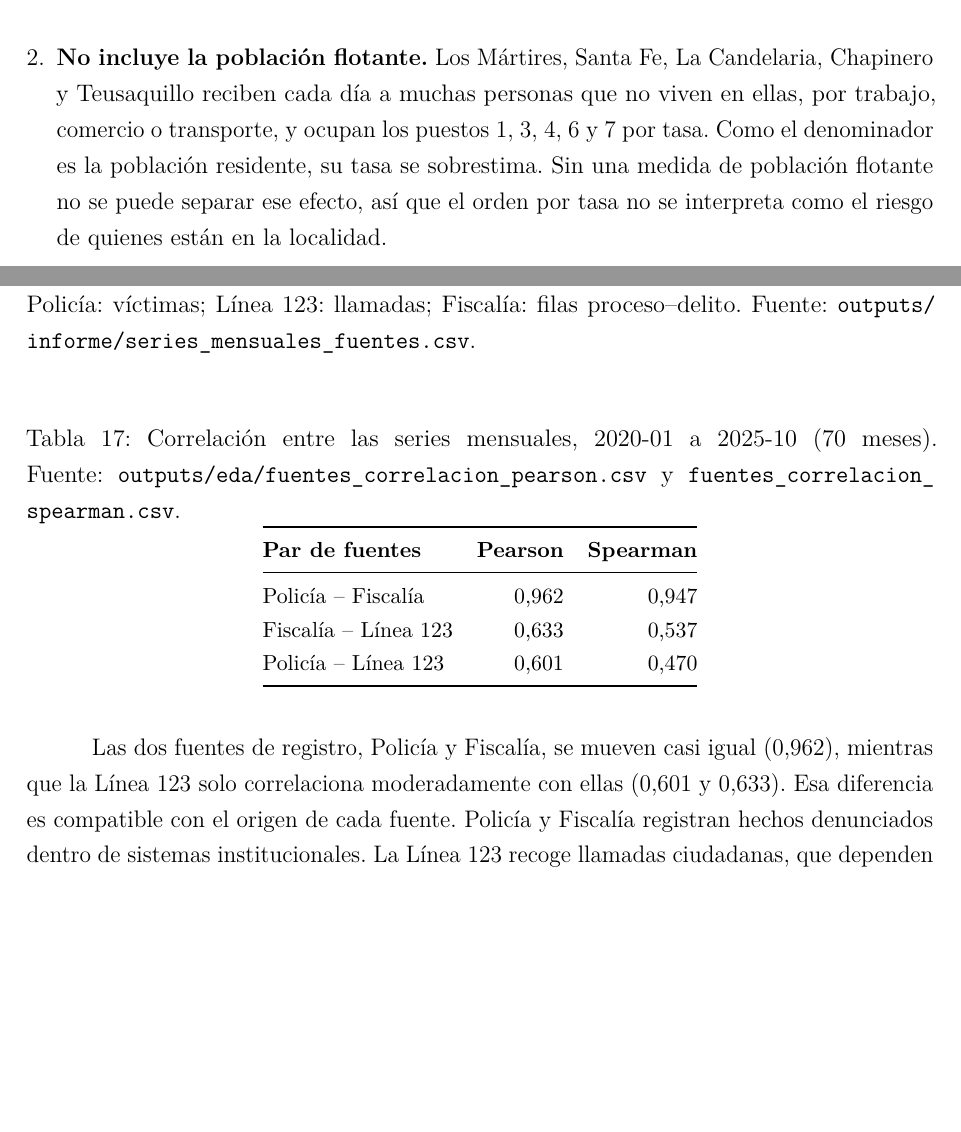
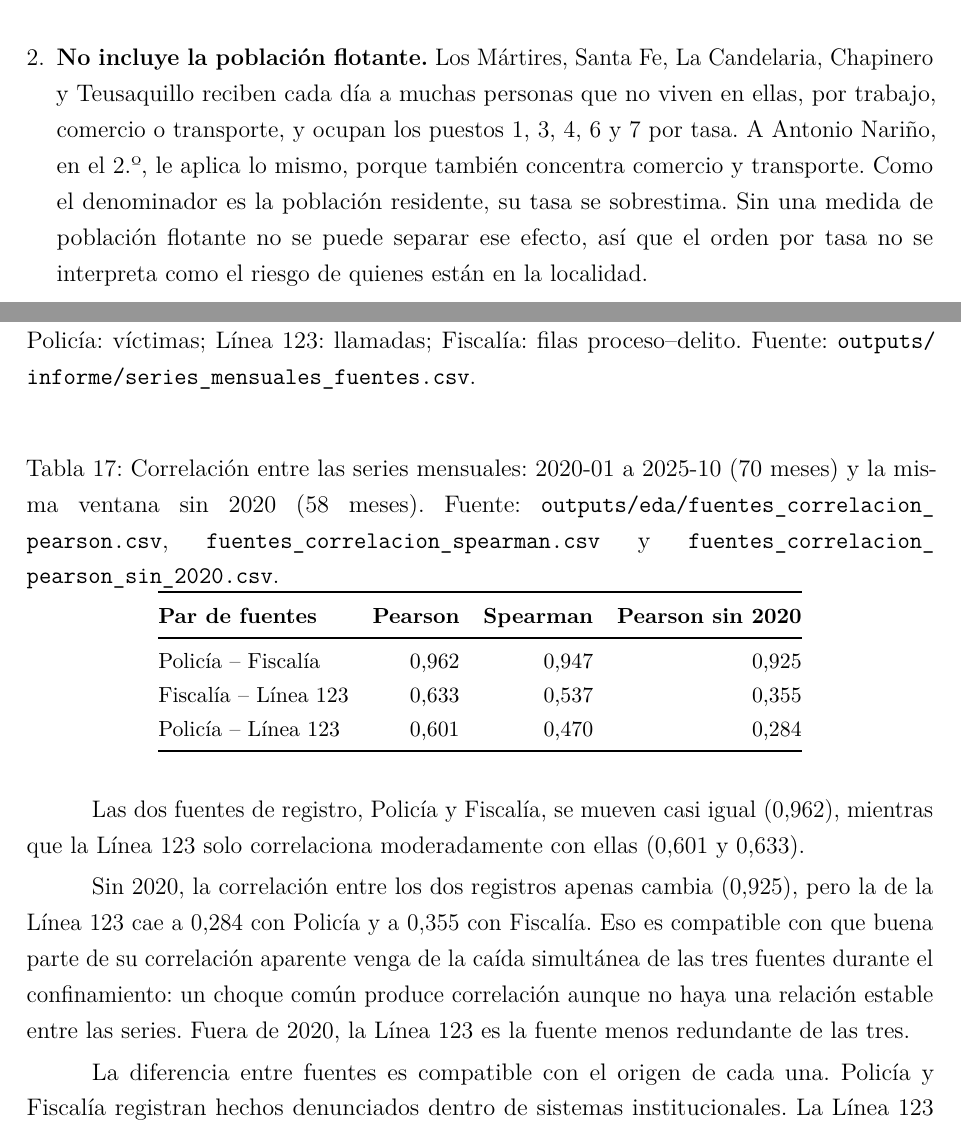
Before and after one commit to SarAlbN1/AD-DelitosBog, a LaTeX document (Informe/informe.tex, which reads Informe/secciones/06_analisis_exploratorio.tex): two parts of pages 39 and 40 of 55, joined at a grey line, cut so that both start at the same text, the shorter picture padded with empty space. Compiled offline with pdfLaTeX.

Commit message:
docs(informe): correlación sin 2020 y Antonio Nariño en la sección 6 (#39)
La tabla de correlaciones entre fuentes añade la columna de Pearson sin 2020
(outputs/eda/fuentes_correlacion_pearson_sin_2020.csv, del #108) y el texto
la interpreta como compatible con el choque común del confinamiento, sin
afirmar el mecanismo. La limitación de población flotante incluye Antonio
Nariño, como en docs/EDA_HALLAZGOS.md. Se retira el comentario pendiente.

Refs #39

```diff
--- a/Informe/secciones/06_analisis_exploratorio.tex
+++ b/Informe/secciones/06_analisis_exploratorio.tex
@@ -154,7 +154,7 @@ La figura~\ref{fig:eda-mapa} representa la tasa en el mapa, y no el conteo. Un m
 
 \begin{enumerate}
   \item \textbf{No es una tasa de hurtos.} La Línea 123 cuenta llamadas tramitadas, así que la tasa mide la demanda de atención por habitante y no la victimización.
-  \item \textbf{No incluye la población flotante.} Los Mártires, Santa Fe, La Candelaria, Chapinero y Teusaquillo reciben cada día a muchas personas que no viven en ellas, por trabajo, comercio o transporte, y ocupan los puestos 1, 3, 4, 6 y 7 por tasa. Como el denominador es la población residente, su tasa se sobrestima. Sin una medida de población flotante no se puede separar ese efecto, así que el orden por tasa no se interpreta como el riesgo de quienes están en la localidad.
+  \item \textbf{No incluye la población flotante.} Los Mártires, Santa Fe, La Candelaria, Chapinero y Teusaquillo reciben cada día a muchas personas que no viven en ellas, por trabajo, comercio o transporte, y ocupan los puestos 1, 3, 4, 6 y 7 por tasa. A Antonio Nariño, en el 2.º, le aplica lo mismo, porque también concentra comercio y transporte. Como el denominador es la población residente, su tasa se sobrestima. Sin una medida de población flotante no se puede separar ese efecto, así que el orden por tasa no se interpreta como el riesgo de quienes están en la localidad.
   \item \textbf{La tasa de Sumapaz es inestable.} Es una localidad rural, con la menor población de la ciudad y 38 incidentes en todo el periodo. Con tan pocos casos, su tasa de 213,3 por 100.000 cambia mucho por un solo incidente.
   \item \textbf{Ninguno de los dos órdenes mide peligrosidad.} El conteo y la tasa describen dónde se pide atención, cada uno con su propio sesgo. Se presentan los dos para mostrar cuánto cambia el orden al normalizar.
 \end{enumerate}
@@ -177,26 +177,28 @@ Las tres fuentes se comparan en mes $\times$ Bogotá, la única resolución com
 
 \begin{table}[H]
 \centering
-\caption{Correlación entre las series mensuales, 2020-01 a 2025-10 (70 meses). Fuente: \texttt{outputs/\allowbreak{}eda/\allowbreak{}fuentes\_\allowbreak{}correlacion\_\allowbreak{}pearson.csv} y \texttt{fuentes\_\allowbreak{}correlacion\_\allowbreak{}spearman.csv}.}\label{tab:eda-corr}
+\caption{Correlación entre las series mensuales: 2020-01 a 2025-10 (70 meses) y la misma ventana sin 2020 (58 meses). Fuente: \texttt{outputs/\allowbreak{}eda/\allowbreak{}fuentes\_\allowbreak{}correlacion\_\allowbreak{}pearson.csv}, \texttt{fuentes\_\allowbreak{}correlacion\_\allowbreak{}spearman.csv} y \texttt{fuentes\_\allowbreak{}correlacion\_\allowbreak{}pearson\_\allowbreak{}sin\_\allowbreak{}2020.csv}.}\label{tab:eda-corr}
 \small
-\begin{tabular}{@{}lrr@{}}
+\begin{tabular}{@{}lrrr@{}}
 \toprule
-\textbf{Par de fuentes} & \textbf{Pearson} & \textbf{Spearman} \\
+\textbf{Par de fuentes} & \textbf{Pearson} & \textbf{Spearman} & \textbf{Pearson sin 2020} \\
 \midrule
-Policía -- Fiscalía & 0,962 & 0,947 \\
-Fiscalía -- Línea 123 & 0,633 & 0,537 \\
-Policía -- Línea 123 & 0,601 & 0,470 \\
+Policía -- Fiscalía & 0,962 & 0,947 & 0,925 \\
+Fiscalía -- Línea 123 & 0,633 & 0,537 & 0,355 \\
+Policía -- Línea 123 & 0,601 & 0,470 & 0,284 \\
 \bottomrule
 \end{tabular}
 \end{table}
 
-Las dos fuentes de registro, Policía y Fiscalía, se mueven casi igual (0,962), mientras que la Línea 123 solo correlaciona moderadamente con ellas (0,601 y 0,633). Esa diferencia es compatible con el origen de cada fuente. Policía y Fiscalía registran hechos denunciados dentro de sistemas institucionales. La Línea 123 recoge llamadas ciudadanas, que dependen de la decisión de llamar y no de que el caso entre en un sistema. La correlación no prueba ese mecanismo, pero sí respalda dos decisiones ya tomadas:
+Las dos fuentes de registro, Policía y Fiscalía, se mueven casi igual (0,962), mientras que la Línea 123 solo correlaciona moderadamente con ellas (0,601 y 0,633).
+
+Sin 2020, la correlación entre los dos registros apenas cambia (0,925), pero la de la Línea 123 cae a 0,284 con Policía y a 0,355 con Fiscalía. Eso es compatible con que buena parte de su correlación aparente venga de la caída simultánea de las tres fuentes durante el confinamiento: un choque común produce correlación aunque no haya una relación estable entre las series. Fuera de 2020, la Línea 123 es la fuente menos redundante de las tres.
+
+La diferencia entre fuentes es compatible con el origen de cada una. Policía y Fiscalía registran hechos denunciados dentro de sistemas institucionales. La Línea 123 recoge llamadas ciudadanas, que dependen de la decisión de llamar y no de que el caso entre en un sistema. La correlación no prueba ese mecanismo, pero sí respalda dos decisiones ya tomadas:
 \begin{itemize}
   \item usar la Línea 123 como contraste para la caída de noviembre y diciembre de 2025, porque es la única fuente que no comparte el mecanismo de registro (sección~\ref{sec:preprocesamiento});
   \item tratar las fuentes como complementarias y no como intercambiables.
 \end{itemize}
-% Pendiente (revisión del PR #98): la correlación con la Línea 123 depende mucho de la caída común de
-% 2020. Si eda.py llega a emitir la correlación sin 2020, añadirla aquí como segunda columna.
 
 \subsection{Implicaciones para el modelado}\label{sec:eda-implicaciones}
 
```
